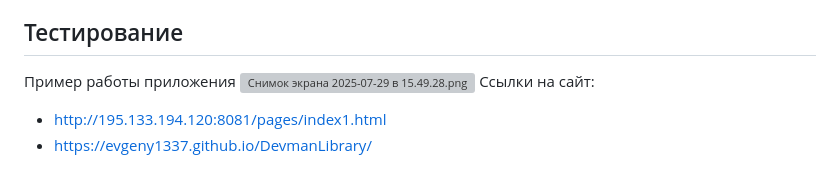
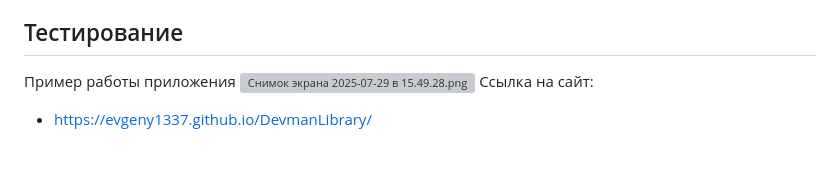
Before and after one commit to Evgeny1337/DevmanLibrary, a Markdown page: README.md, the part around the change. GitHub-like rendering; grey boxes are pictures that could not be loaded.

```diff
--- a/README.md
+++ b/README.md
@@ -61,6 +61,5 @@ python -m livereload
 ## Тестирование
 Пример работы приложения
 ![Снимок экрана 2025-07-29 в 15.49.28.png](%D0%A1%D0%BD%D0%B8%D0%BC%D0%BE%D0%BA%20%D1%8D%D0%BA%D1%80%D0%B0%D0%BD%D0%B0%202025-07-29%20%D0%B2%2015.49.28.png)
-Ссылки на сайт:
-* http://195.133.194.120:8081/pages/index1.html
+Ссылка на сайт:
 * https://evgeny1337.github.io/DevmanLibrary/
```
